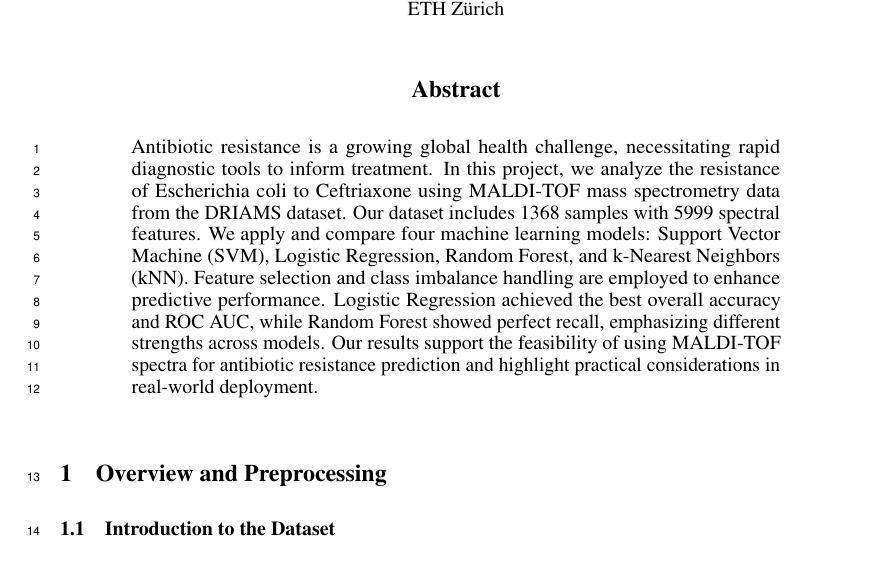
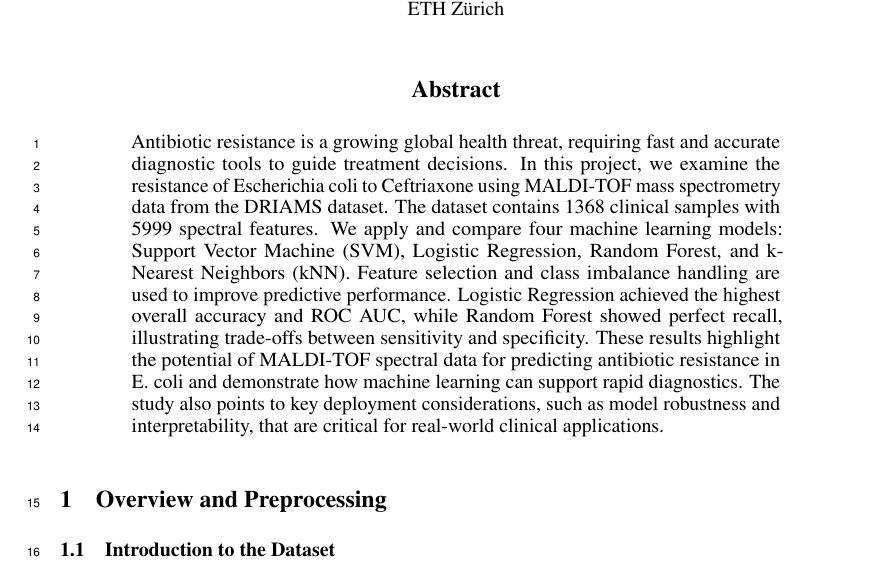
Before and after one commit to CodingDeni-boop/project, a LaTeX paper (project/report/Report.tex): part of page 1 of 9, cut so that both start at the same text. Compiled offline with pdfLaTeX.

Commit message:
Report.tex

```diff
--- a/project/report/Report.tex
+++ b/project/report/Report.tex
@@ -45,7 +45,7 @@
 \maketitle
 
 \begin{abstract}
-Antibiotic resistance is a growing global health challenge, necessitating rapid diagnostic tools to inform treatment. In this project, we analyze the resistance of Escherichia coli to Ceftriaxone using MALDI-TOF mass spectrometry data from the DRIAMS dataset. Our dataset includes 1368 samples with 5999 spectral features. We apply and compare four machine learning models: Support Vector Machine (SVM), Logistic Regression, Random Forest, and k-Nearest Neighbors (kNN). Feature selection and class imbalance handling are employed to enhance predictive performance. Logistic Regression achieved the best overall accuracy and ROC AUC, while Random Forest showed perfect recall, emphasizing different strengths across models. Our results support the feasibility of using MALDI-TOF spectra for antibiotic resistance prediction and highlight practical considerations in real-world deployment.
+Antibiotic resistance is a growing global health threat, requiring fast and accurate diagnostic tools to guide treatment decisions. In this project, we examine the resistance of Escherichia coli to Ceftriaxone using MALDI-TOF mass spectrometry data from the DRIAMS dataset. The dataset contains 1368 clinical samples with 5999 spectral features. We apply and compare four machine learning models: Support Vector Machine (SVM), Logistic Regression, Random Forest, and k-Nearest Neighbors (kNN). Feature selection and class imbalance handling are used to improve predictive performance. Logistic Regression achieved the highest overall accuracy and ROC AUC, while Random Forest showed perfect recall, illustrating trade-offs between sensitivity and specificity. These results highlight the potential of MALDI-TOF spectral data for predicting antibiotic resistance in E. coli and demonstrate how machine learning can support rapid diagnostics. The study also points to key deployment considerations, such as model robustness and interpretability, that are critical for real-world clinical applications.
 \end{abstract}
 
 
```
